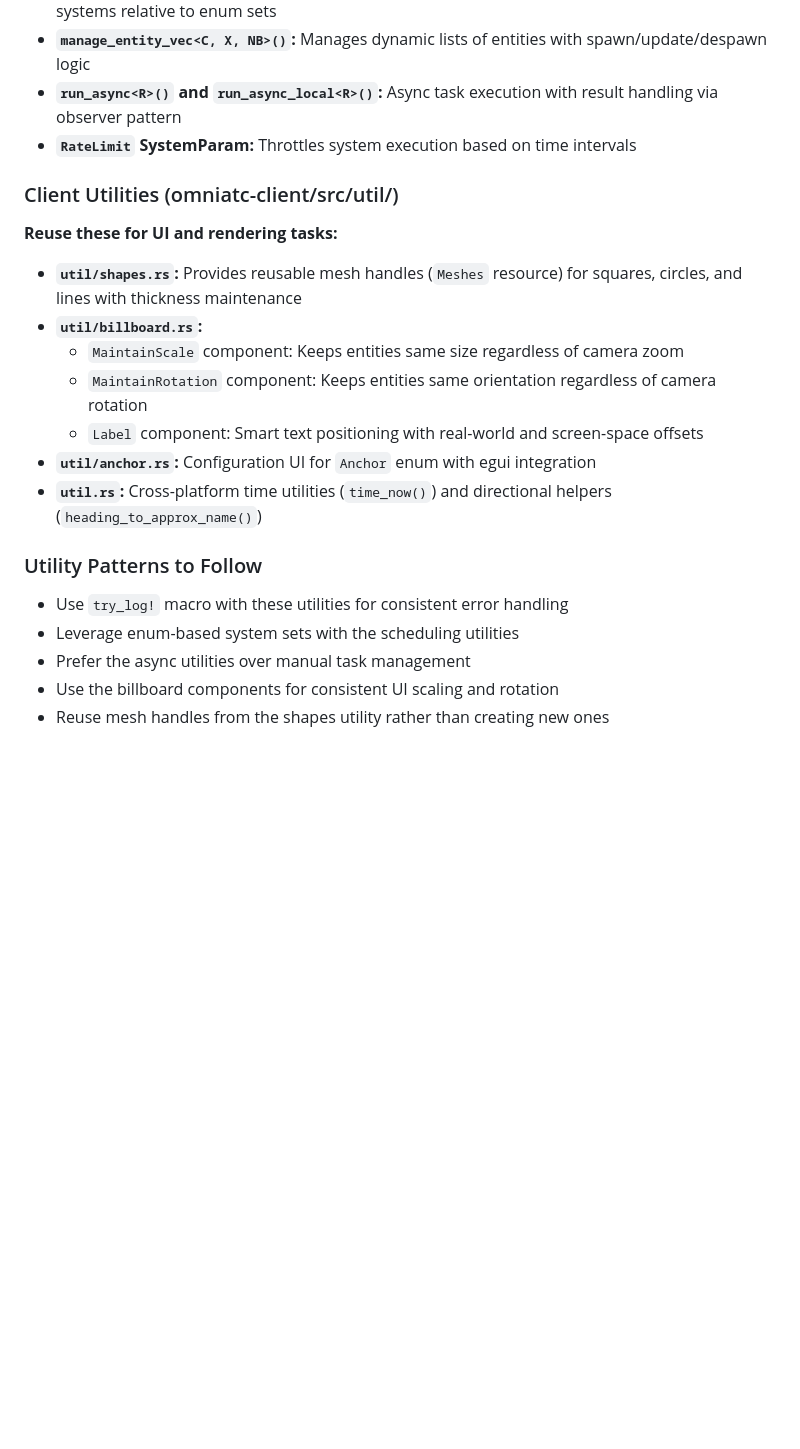
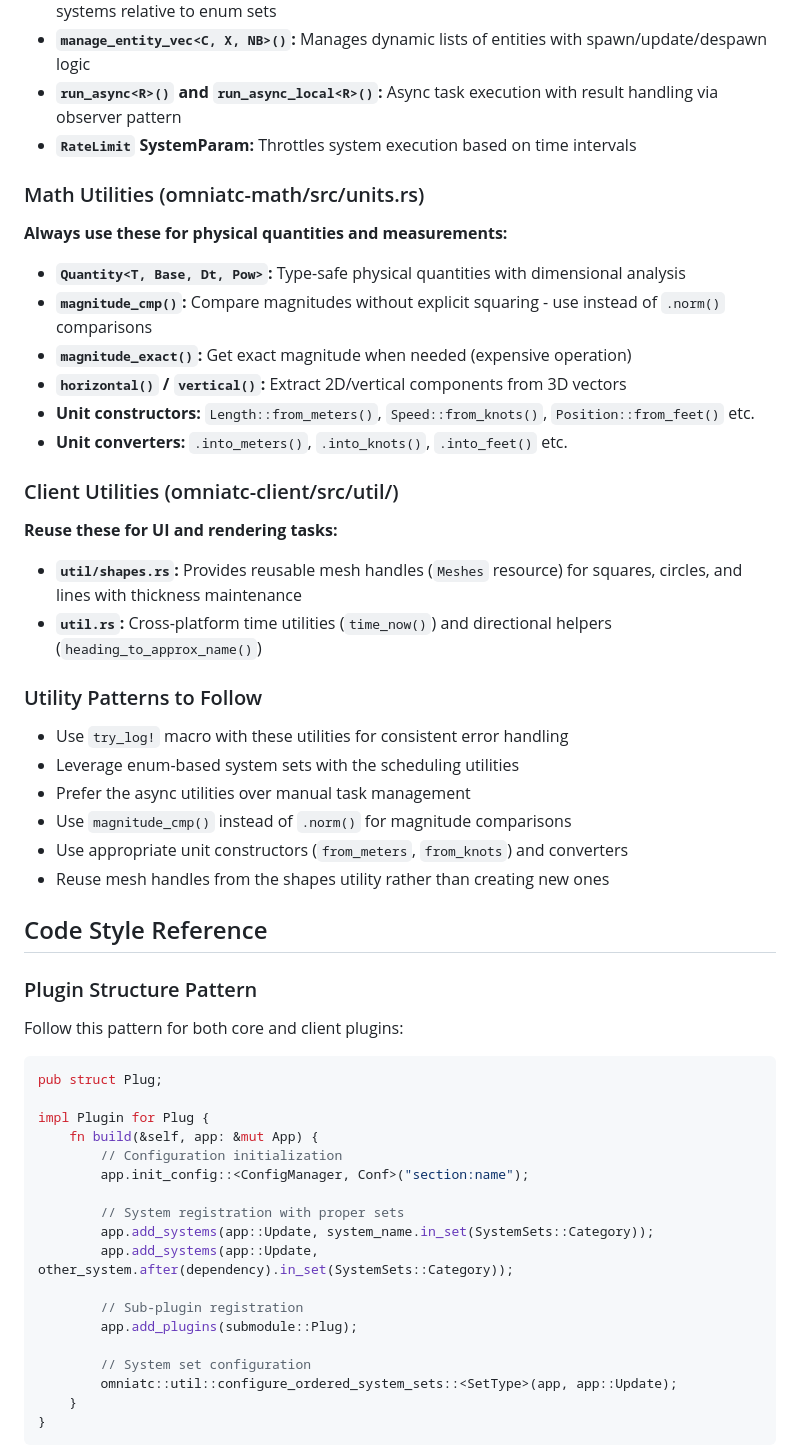
Before and after one commit to SOF3/omniatc, a Markdown page: .github/copilot-instructions.md, the part around one of its changes. Drawn GitHub-style; blank space fills up the shorter version.

Commit message:
Add math utilities documentation and code style reference, remove billboard details
Co-authored-by: SOF3 <19623715+SOF3@users.noreply.github.com>

````diff
--- a/.github/copilot-instructions.md
+++ b/.github/copilot-instructions.md
@@ -72,20 +72,53 @@ cargo build --release -p omniatc-client     # ~10+ minutes, creates optimized bi
 - **`run_async<R>()` and `run_async_local<R>()`:** Async task execution with result handling via observer pattern
 - **`RateLimit` SystemParam:** Throttles system execution based on time intervals
 
+### Math Utilities (omniatc-math/src/units.rs)
+**Always use these for physical quantities and measurements:**
+
+- **`Quantity<T, Base, Dt, Pow>`:** Type-safe physical quantities with dimensional analysis
+- **`magnitude_cmp()`:** Compare magnitudes without explicit squaring - use instead of `.norm()` comparisons
+- **`magnitude_exact()`:** Get exact magnitude when needed (expensive operation)
+- **`horizontal()` / `vertical()`:** Extract 2D/vertical components from 3D vectors
+- **Unit constructors:** `Length::from_meters()`, `Speed::from_knots()`, `Position::from_feet()` etc.
+- **Unit converters:** `.into_meters()`, `.into_knots()`, `.into_feet()` etc.
+
 ### Client Utilities (omniatc-client/src/util/)
 **Reuse these for UI and rendering tasks:**
 
 - **`util/shapes.rs`:** Provides reusable mesh handles (`Meshes` resource) for squares, circles, and lines with thickness maintenance
-- **`util/billboard.rs`:**
-  - `MaintainScale` component: Keeps entities same size regardless of camera zoom
-  - `MaintainRotation` component: Keeps entities same orientation regardless of camera rotation
-  - `Label` component: Smart text positioning with real-world and screen-space offsets
-- **`util/anchor.rs`:** Configuration UI for `Anchor` enum with egui integration
 - **`util.rs`:** Cross-platform time utilities (`time_now()`) and directional helpers (`heading_to_approx_name()`)
 
 ### Utility Patterns to Follow
 - Use `try_log!` macro with these utilities for consistent error handling
 - Leverage enum-based system sets with the scheduling utilities
 - Prefer the async utilities over manual task management
-- Use the billboard components for consistent UI scaling and rotation
+- Use `magnitude_cmp()` instead of `.norm()` for magnitude comparisons
+- Use appropriate unit constructors (`from_meters`, `from_knots`) and converters
 - Reuse mesh handles from the shapes utility rather than creating new ones
+
+## Code Style Reference
+
+### Plugin Structure Pattern
+Follow this pattern for both core and client plugins:
+
+```rust
+pub struct Plug;
+
+impl Plugin for Plug {
+    fn build(&self, app: &mut App) {
+        // Configuration initialization
+        app.init_config::<ConfigManager, Conf>("section:name");
+
+        // System registration with proper sets
+        app.add_systems(app::Update, system_name.in_set(SystemSets::Category));
+        app.add_systems(app::Update, other_system.after(dependency).in_set(SystemSets::Category));
+
+        // Sub-plugin registration
+        app.add_plugins(submodule::Plug);
+
+        // System set configuration
+        omniatc::util::configure_ordered_system_sets::<SetType>(app, app::Update);
+    }
+}
+```
+
````
Also changed, not shown: other parts of .github/copilot-instructions.md (+15 -0 lines).
